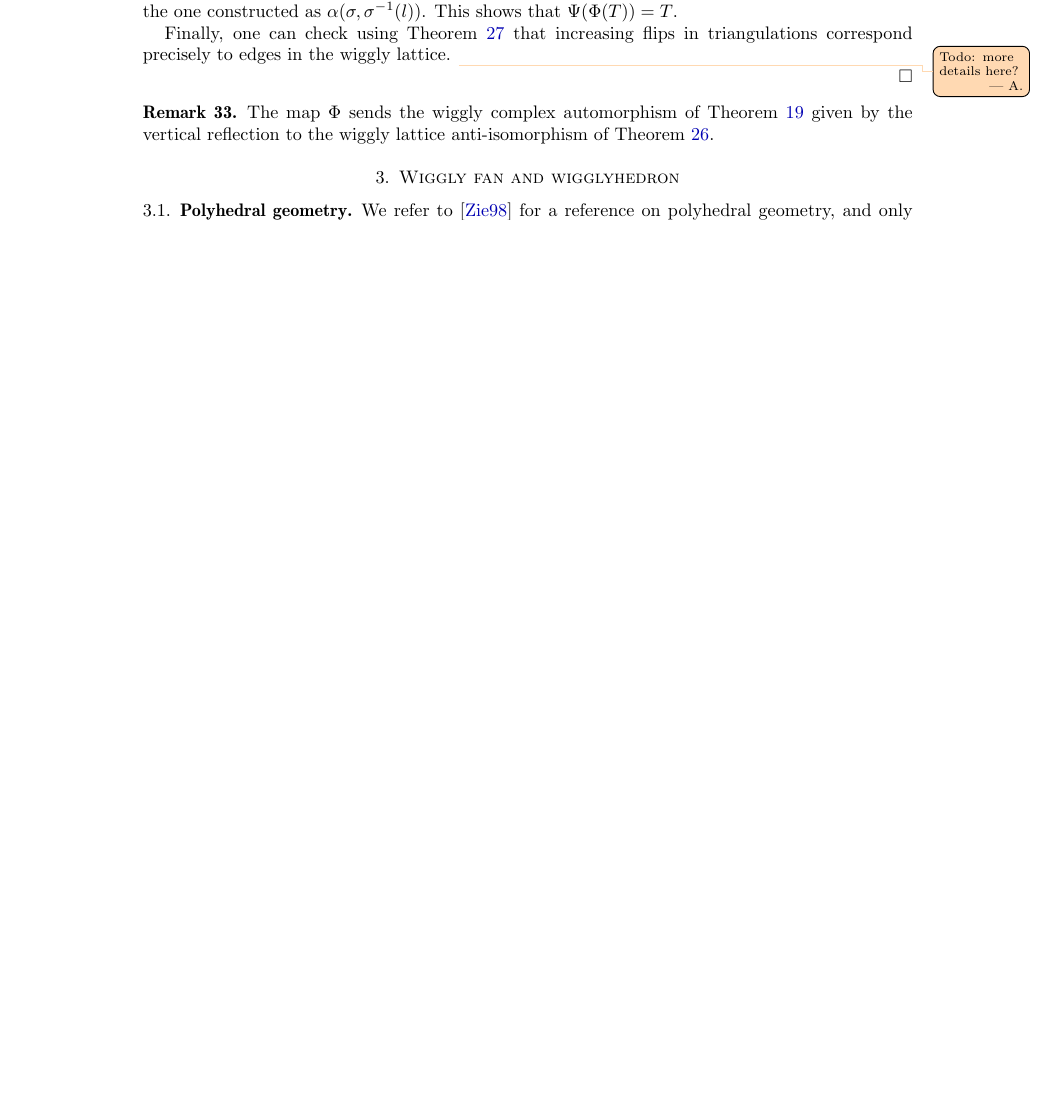
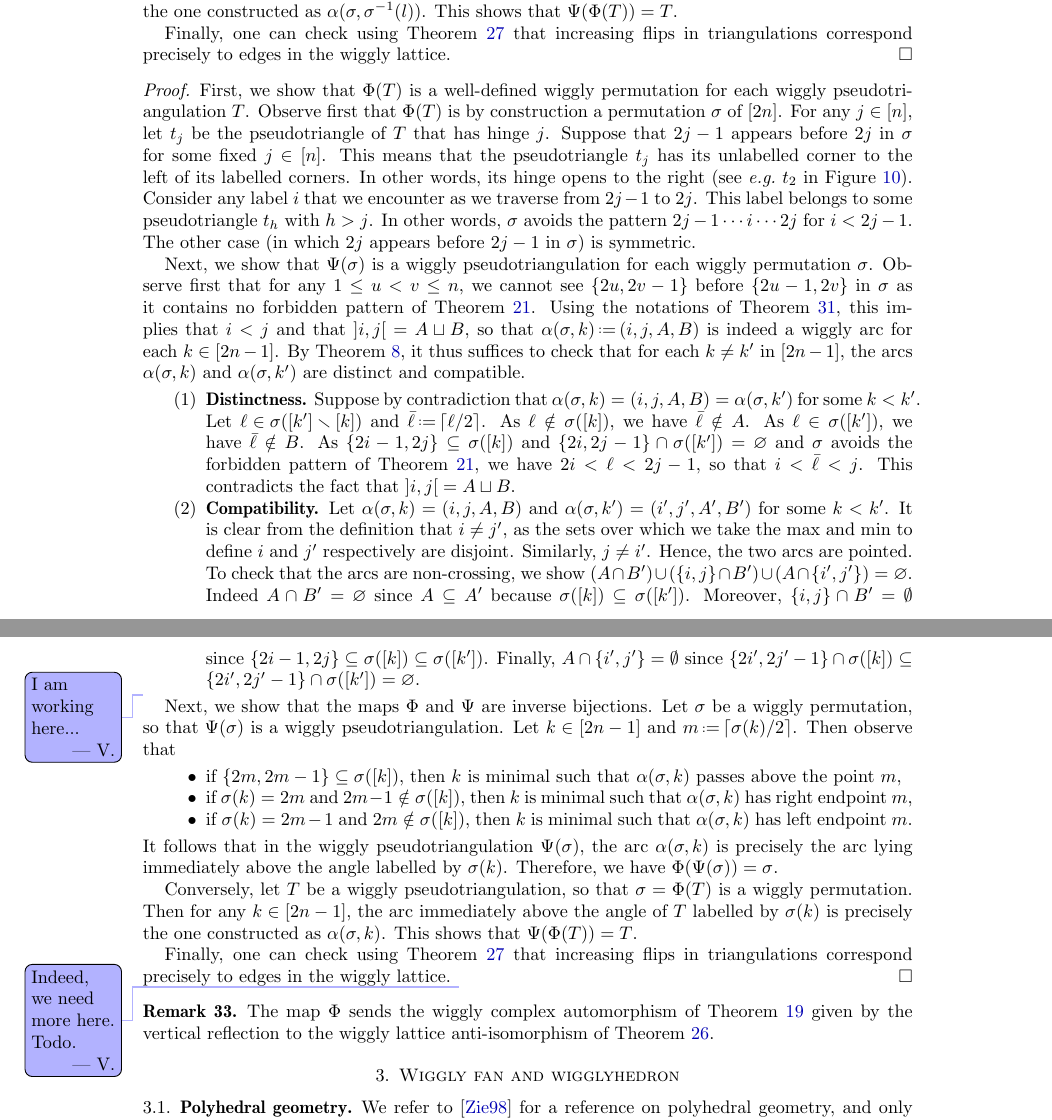
Before and after one commit to vpilaud/wiggly, a LaTeX paper (draft/wigglyhedra.tex): part of page 11 of 25 before the commit and two parts of pages 11 and 12 of 26 after it, the two joined at a grey line, cut so that both start at the same text, the shorter picture padded with empty space. Compiled offline with pdfLaTeX.

Commit message:
improve proof bijection

```diff
--- a/draft/wigglyhedra.tex
+++ b/draft/wigglyhedra.tex
@@ -822,10 +825,64 @@ The maps~$\Phi$ of \cref{def:bijection1} and $\Psi$ of \cref{def:bijection2} def
   This shows that \(\Psi(\Phi(T)) = T\).
 
   Finally, one can check using~\cref{lem:wigglyCoverRelation} that increasing flips in triangulations correspond precisely to edges in the wiggly lattice.
-  \asilata{Todo: more details here?}
-\item
-
-
+\end{proof}
+
+\begin{proof}
+First, we show that \(\Phi(T)\) is a well-defined wiggly permutation for each wiggly pseudotriangulation \(T\).
+Observe first that~\(\Phi(T)\) is by construction a permutation~$\sigma$ of~$[2n]$.
+For any \(j \in [n]\), let \(t_j\) be the pseudotriangle of \(T\) that has hinge \(j\).
+Suppose that \(2j-1\) appears before \(2j\) in \(\sigma\) for some fixed \(j \in [n]\).
+This means that the pseudotriangle~\(t_j\) has its unlabelled corner to the left of its labelled corners.
+In other words, its hinge opens to the right (see \eg $t_2$ in~\cref{fig:bijection}).
+Consider any label \(i\) that we encounter as we traverse from \(2j-1\) to \(2j\).
+This label belongs to some pseudotriangle \(t_h\) with~$h > j$.
+In other words, \(\sigma\) avoids the pattern \(2j-1 \cdots i \cdots 2j\) for \(i < 2j-1\).
+The other case (in which \(2j\) appears before \(2j-1\) in \(\sigma\)) is symmetric.
+
+Next, we show that \(\Psi(\sigma)\) is a wiggly pseudotriangulation for each wiggly permutation \(\sigma\).
+Observe first that for any~$1 \le u < v \le n$, we cannot see~$\{2u, 2v-1\}$ before~$\{2u-1, 2v\}$ in~$\sigma$ as it contains no forbidden pattern of \cref{def:wigglyPermutation}.
+Using the notations of \cref{def:bijection2}, this implies that~$i < j$ and that~${]i,j[} = A \sqcup B$, so that~$\alpha(\sigma,k) \eqdef (i, j, A, B)$ is indeed a wiggly arc for each~$k \in [2n-1]$.
+By~\cref{prop:wigglyPseudotriangulations}, it thus suffices to check that for each \(k \neq k'\) in \([2n-1]\), the arcs
+\(\alpha(\sigma,k)\) and~\(\alpha(\sigma,k')\) are distinct and compatible.
+\begin{enumerate}
+\item \textbf{Distinctness.}
+Suppose by contradiction that \(\alpha(\sigma,k) = (i,j,A,B) = \alpha(\sigma,k')\) for some~\({k < k'}\).
+Let~${\ell \in \sigma([k'] \ssm [k])}$ and~$\bar\ell \eqdef \lceil \ell/2 \rceil$.
+As~$\ell \notin \sigma([k])$, we have~$\bar\ell \notin A$.
+As~$\ell \in \sigma([k'])$, we have~$\bar\ell \notin B$.
+As~$\{2i-1, 2j\} \subseteq \sigma([k])$ and~$\{2i, 2j-1\} \cap \sigma([k']) = \varnothing$ and~$\sigma$ avoids the forbidden pattern of \cref{def:wigglyPermutation}, we have~$2i < \ell < 2j-1$, so that~$i < \bar\ell < j$.
+This contradicts the fact that~${]i,j[} = A \sqcup B$.
+
+\item \textbf{Compatibility.}
+Let $\alpha(\sigma, k) = (i,j,A,B)$ and $\alpha(\sigma, k') = (i',j',A',B')$ for some \(k < k'\).
+It is clear from the definition that \(i \neq j'\), as the sets over which we take the $\max$ and $\min$ to define \(i\) and \(j'\) respectively are disjoint.
+Similarly, \(j \neq i'\).
+Hence, the two arcs are pointed.
+To check that the arcs are non-crossing, we show $(A \cap B') \cup (\{i,j\} \cap B') \cup (A \cap \{i',j'\}) = \varnothing$.
+Indeed~$A \cap B' = \varnothing$ since~$A \subseteq A'$ because~$\sigma([k]) \subseteq \sigma([k'])$.
+Moreover, \(\{i,j\} \cap B' = \emptyset\) since~\(\{2i - 1, 2j\} \subseteq \sigma([k]) \subseteq \sigma([k'])\).
+Finally, \(A \cap \{i',j'\} = \emptyset\) since~\(\{2i', 2j'-1\} \cap \sigma([k]) \subseteq \{2i', 2j'-1\} \cap \sigma([k']) = \varnothing\).
+\end{enumerate}
+
+\vincent{I am working here...}
+Next, we show that the maps \(\Phi\) and \(\Psi\) are inverse bijections.
+Let \(\sigma\) be a wiggly permutation, so that \(\Psi(\sigma)\) is a wiggly pseudotriangulation.
+Let~$k \in [2n-1]$ and~$m \eqdef \lceil \sigma(k)/2 \rceil$.
+Then observe that
+\begin{itemize}
+\item if $\{2m, 2m-1\} \subseteq \sigma([k])$, then~$k$ is minimal such that~$\alpha(\sigma,k)$ passes above the point~$m$,
+\item if~$\sigma(k) = 2m$ and~$2m-1 \notin \sigma([k])$, then~$k$ is minimal such that~$\alpha(\sigma,k)$ has right endpoint~$m$,
+\item if~$\sigma(k) = 2m-1$ and~$2m \notin \sigma([k])$, then~$k$ is minimal such that~$\alpha(\sigma,k)$ has left endpoint~$m$.
+\end{itemize}
+It follows that in the wiggly pseudotriangulation~\(\Psi(\sigma)\), the arc \(\alpha(\sigma, k)\) is precisely the arc lying immediately above the angle labelled by~\(\sigma(k)\).
+Therefore, we have~\(\Phi(\Psi(\sigma)) = \sigma\).
+
+Conversely, let \(T\) be a wiggly pseudotriangulation, so that \(\sigma = \Phi(T)\) is a wiggly permutation.
+Then for any \(k \in [2n-1]\), the arc immediately above the angle of~$T$ labelled by~$\sigma(k)$ is precisely the one constructed as~\(\alpha(\sigma, k)\).
+This shows that \(\Psi(\Phi(T)) = T\).
+
+Finally, one can check using~\cref{lem:wigglyCoverRelation} that increasing flips in triangulations correspond precisely to edges in the wiggly lattice.
+\vincent{Indeed, we need more here. Todo.}
 \end{proof}
 
 \begin{remark}
```
Also changed, not shown: draft/wigglyhedra.tex (28 more changed lines).
